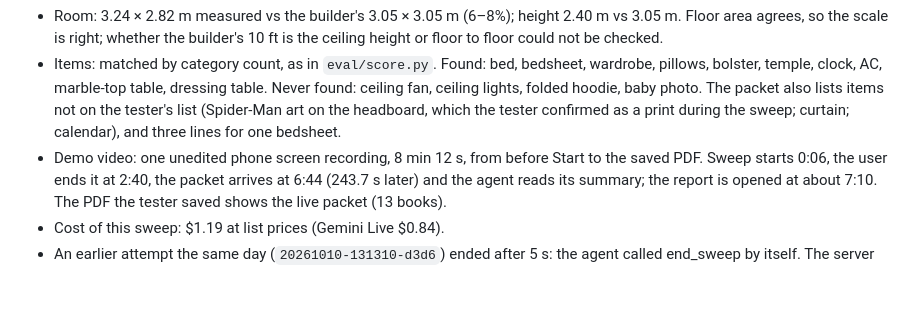
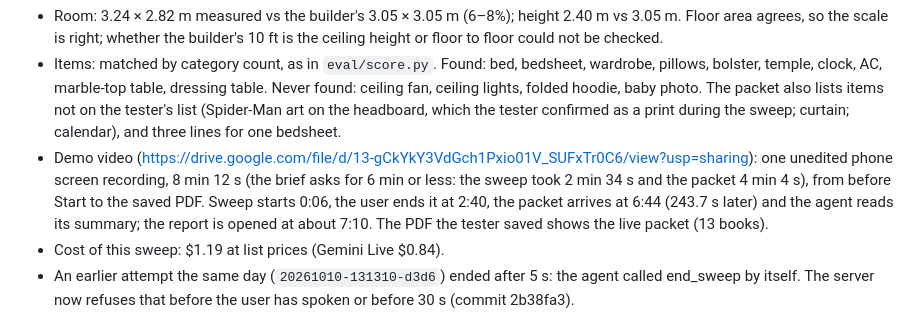
Before and after one commit to project-robin/library-contents-claim-agent, a Markdown page: docs/RESULTS.md, the part around the change. Drawn GitHub-style; blank space fills up the shorter version.

```diff
--- a/docs/RESULTS.md
+++ b/docs/RESULTS.md
@@ -107,7 +107,7 @@ the fixes it prompted (commits e0d15dd, f7762f1); geometry and recon are unchang
   clock, AC, marble-top table, dressing table. Never found: ceiling fan, ceiling lights, folded hoodie, baby photo.
   The packet also lists items not on the tester's list (Spider-Man art on the headboard, which the tester confirmed
   as a print during the sweep; curtain; calendar), and three lines for one bedsheet.
-- Demo video: one unedited phone screen recording, 8 min 12 s, from before Start to the saved PDF. Sweep starts
+- Demo video (https://drive.google.com/file/d/13-gCkYkY3VdGch1Pxio01V_SUFxTr0C6/view?usp=sharing): one unedited phone screen recording, 8 min 12 s (the brief asks for 6 min or less: the sweep took 2 min 34 s and the packet 4 min 4 s), from before Start to the saved PDF. Sweep starts
   0:06, the user ends it at 2:40, the packet arrives at 6:44 (243.7 s later) and the agent reads its summary; the
   report is opened at about 7:10. The PDF the tester saved shows the live packet (13 books).
 - Cost of this sweep: $1.19 at list prices (Gemini Live $0.84).
```
Also changed, not shown: README.md (+1 -0 lines).
